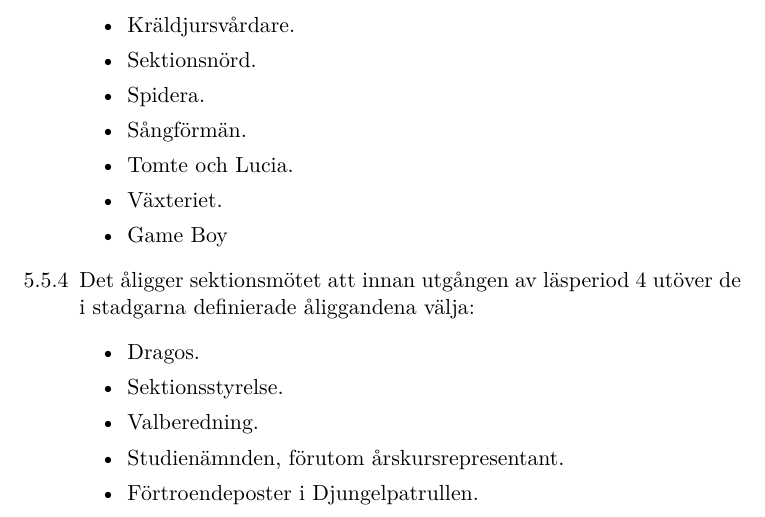
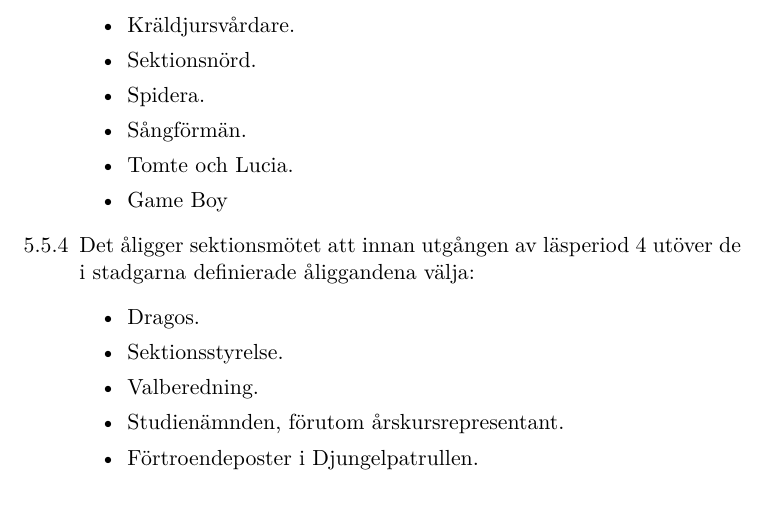
Before and after one commit to fysikteknologsektionen/reglemente, a LaTeX document (Reglemente.tex): part of page 9 of 35, cut so that both start at the same text. Compiled offline with LaTeX, dvips and Ghostscript.

Commit message:
Redaktionella ändringar, borttagande av växteriet

```diff
--- a/Reglemente.tex
+++ b/Reglemente.tex
@@ -192,7 +192,6 @@
       \item Spidera.
       \item Sångförmän.
       \item Tomte och Lucia.
-      \item Växteriet.
       \item Game Boy
     \end{itemize}
 
```
